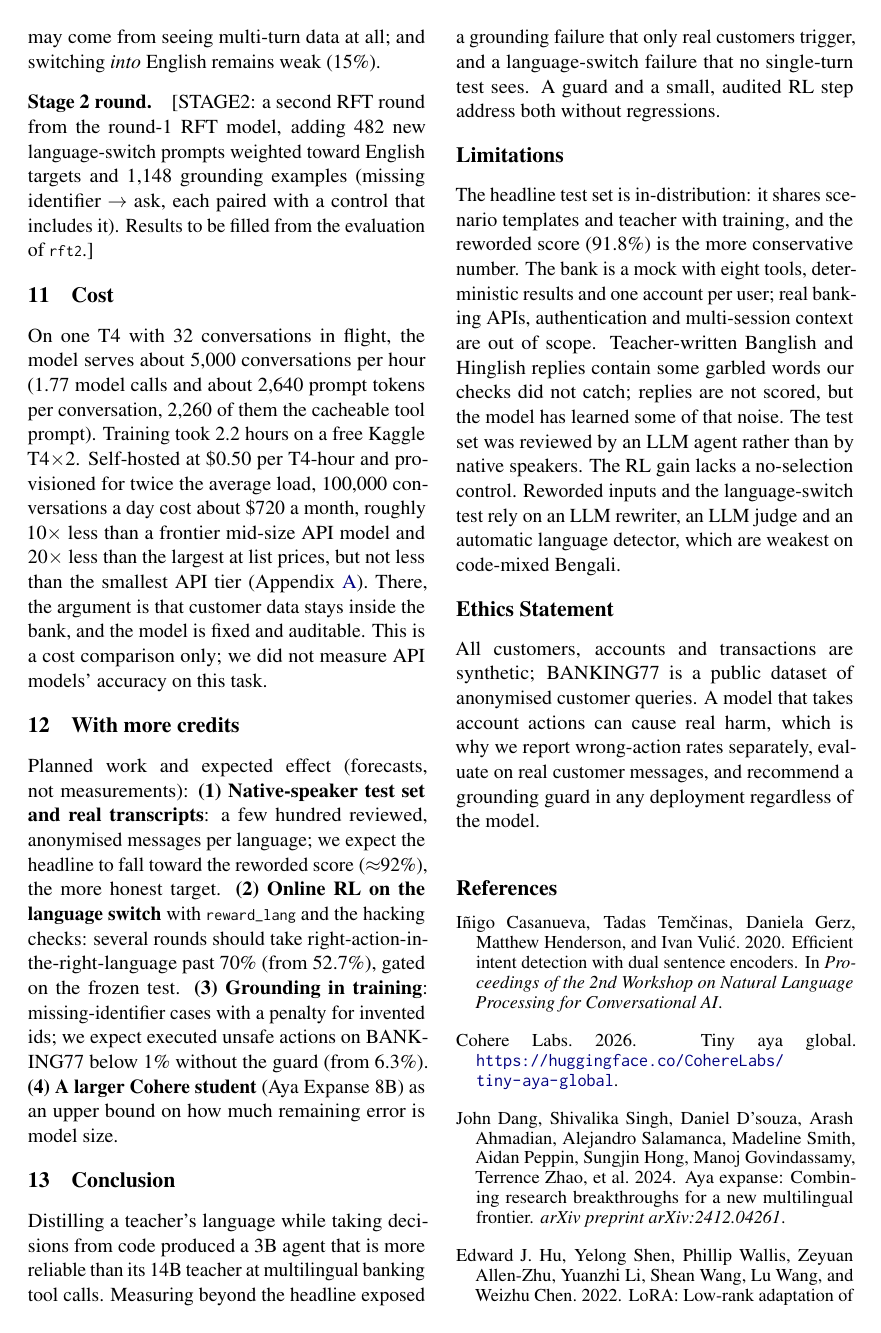
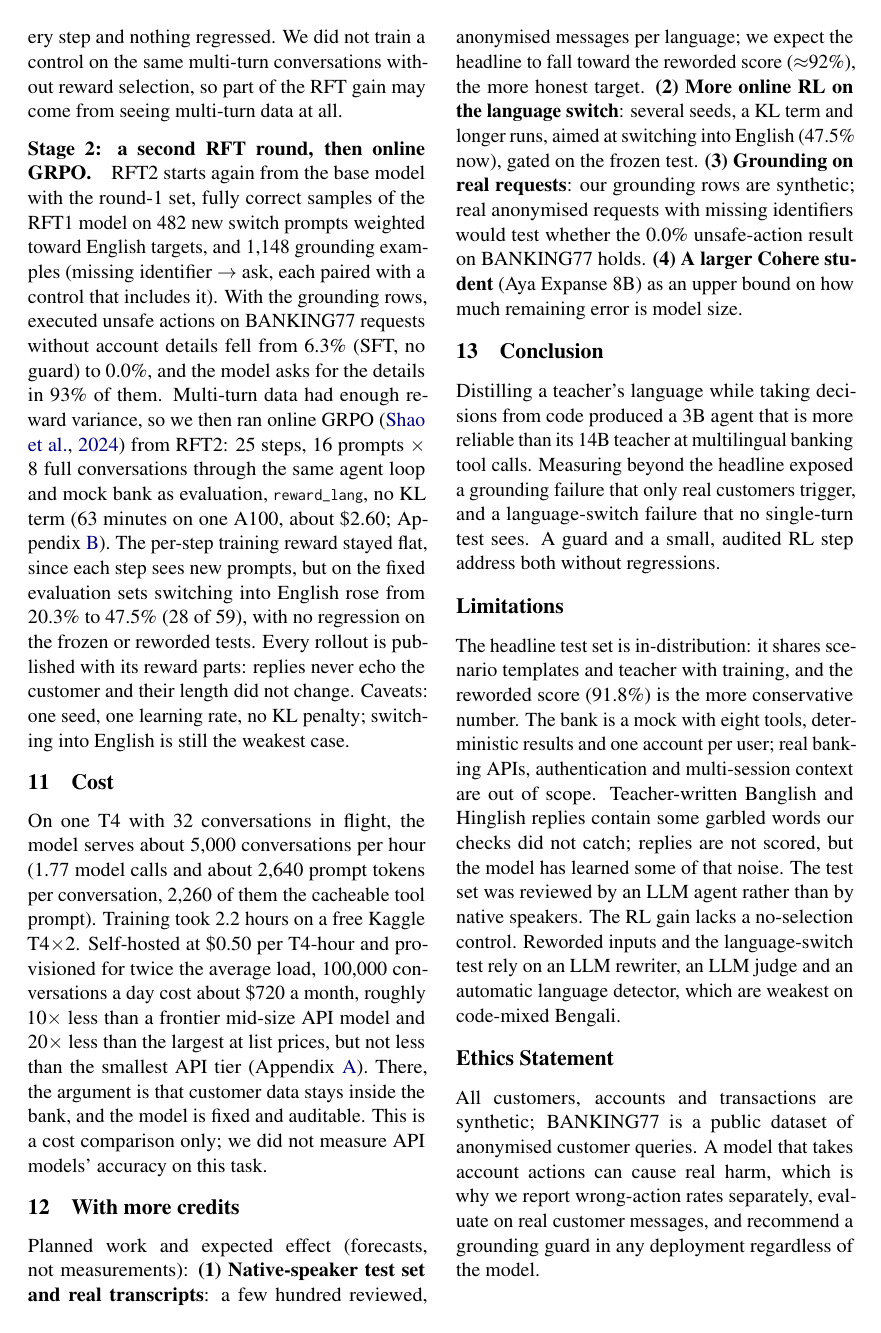
Before and after one commit to CyberRik/desi-agent, a LaTeX paper (docs/paper/main.tex): page 5 of 8. Compiled offline with pdfLaTeX.

Commit message:
[F] Paper body: Stage 2 RFT2 + GRPO results (RL table, Stage 2 paragraph, abstract, more-credits, artifacts)

```diff
--- a/docs/paper/main.tex
+++ b/docs/paper/main.tex
@@ -273,9 +276,19 @@ Table~\ref{tab:rl}: the targeted behaviour improved most and nothing regressed.
-control on the same multi-turn conversations without reward selection, so part of the gain may come from seeing
-multi-turn data at all; and switching \emph{into} English remains weak (15\%).
+Table~\ref{tab:rl}: the targeted behaviour improved at every step and nothing regressed. We did not train a control
+on the same multi-turn conversations without reward selection, so part of the RFT gain may come from seeing
+multi-turn data at all.
 
-\paragraph{Stage 2 round.} [STAGE2: a second RFT round from the round-1 RFT model, adding 482 new language-switch
-prompts weighted toward English targets and 1,148 grounding examples (missing identifier $\rightarrow$ ask, each paired
-with a control that includes it). Results to be filled from the evaluation of \tool{rft2}.]
+\paragraph{Stage 2: a second RFT round, then online GRPO.} RFT2 starts again from the base model with the round-1
+set, fully correct samples of the RFT1 model on 482 new switch prompts weighted toward English targets, and 1,148
+grounding examples (missing identifier $\rightarrow$ ask, each paired with a control that includes it). With the
+grounding rows, executed unsafe actions on BANKING77 requests without account details fell from 6.3\% (SFT, no
+guard) to 0.0\%, and the model asks for the details in 93\% of them. Multi-turn data had enough reward variance,
+so we then ran online GRPO \citep{shao2024deepseekmath} from RFT2: 25 steps, 16 prompts $\times$ 8 full
+conversations through the same agent loop and mock bank as evaluation, \tool{reward\_lang}, no KL term (63 minutes on
+one A100, about \$2.60; Appendix~\ref{app:training}). The per-step training reward stayed flat, since each step sees
+new prompts, but on the fixed evaluation sets switching into English rose from 20.3\% to 47.5\% (28 of 59), with no
+regression on the frozen or reworded tests. Every rollout is published with its reward parts: replies never echo the
+customer and their length did not change. Caveats: one seed, one learning rate, no KL penalty; switching into English
+is still the weakest case.
 
 \section{Cost}
 
@@ -292,10 +305,10 @@ cost comparison only; we did not measure API models' accuracy on this task.
 Planned work and expected effect (forecasts, not measurements):
 \textbf{(1) Native-speaker test set and real transcripts}: a few hundred reviewed, anonymised messages per language;
 we expect the headline to fall toward the reworded score ($\approx$92\%), the more honest target.
-\textbf{(2) Online RL on the language switch} with \tool{reward\_lang} and the hacking checks: several rounds should
-take right-action-in-the-right-language past 70\% (from 52.7\%), gated on the frozen test.
-\textbf{(3) Grounding in training}: missing-identifier cases with a penalty for invented ids; we expect executed unsafe
-actions on BANKING77 below 1\% without the guard (from 6.3\%).
+\textbf{(2) More online RL on the language switch}: several seeds, a KL term and longer runs, aimed at switching
+into English (47.5\% now), gated on the frozen test.
+\textbf{(3) Grounding on real requests}: our grounding rows are synthetic; real anonymised requests with missing
+identifiers would test whether the 0.0\% unsafe-action result on BANKING77 holds.
 \textbf{(4) A larger Cohere student} (Aya Expanse 8B) as an upper bound on how much remaining error is model size.
 
 \section{Conclusion}
```
Also changed, not shown: docs/paper/main.tex (35 more changed lines).
